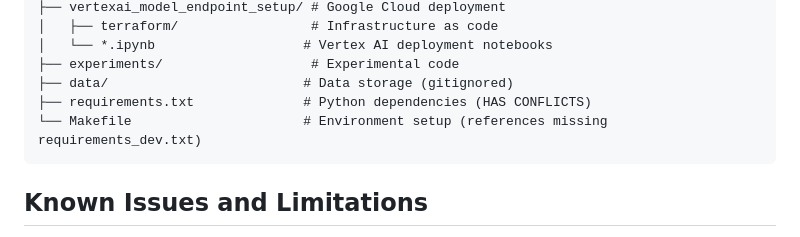
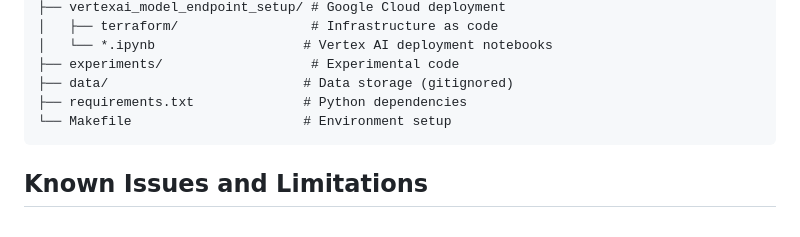
Before and after one commit to Jin-HoMLee/shuttle-insights, a Markdown page: .github/copilot-instructions.md, the part around the change printed below. GitHub-like rendering.

Commit message:
Update copilot-instructions.md
- added missing closing triple backticks
- removed outdated details about requirements.txt and Makefile in Directory Structure Reference

````diff
--- a/.github/copilot-instructions.md
+++ b/.github/copilot-instructions.md
@@ -131,8 +132,8 @@ shuttle-insights/
 │   └── *.ipynb                   # Vertex AI deployment notebooks
 ├── experiments/                   # Experimental code
 ├── data/                         # Data storage (gitignored)
-├── requirements.txt              # Python dependencies (HAS CONFLICTS)
-└── Makefile                      # Environment setup (references missing requirements_dev.txt)
+├── requirements.txt              # Python dependencies
+└── Makefile                      # Environment setup
 ```
 
 ## Known Issues and Limitations
````
Also changed, not shown: other parts of .github/copilot-instructions.md (+1 -0 lines).
